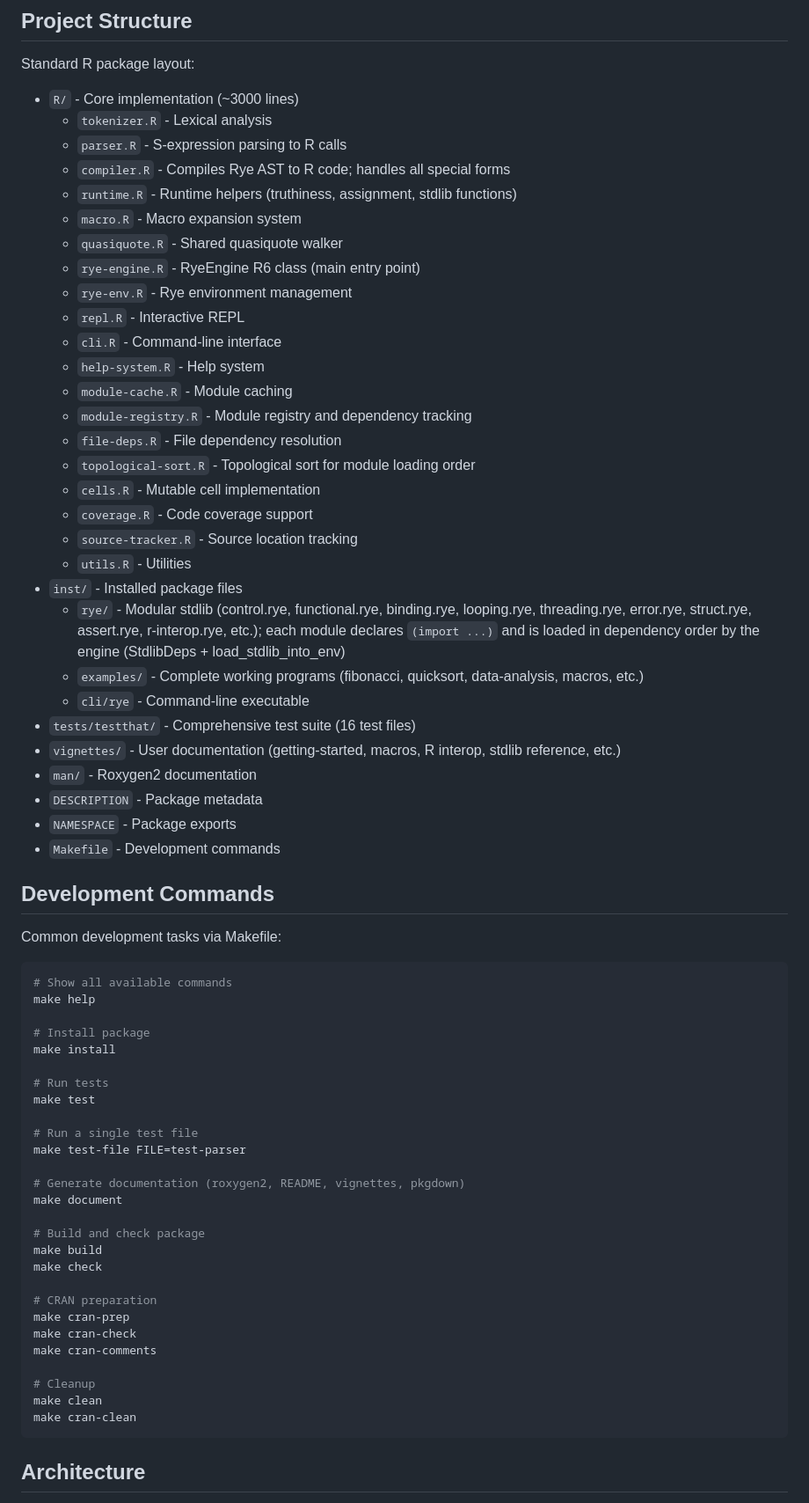
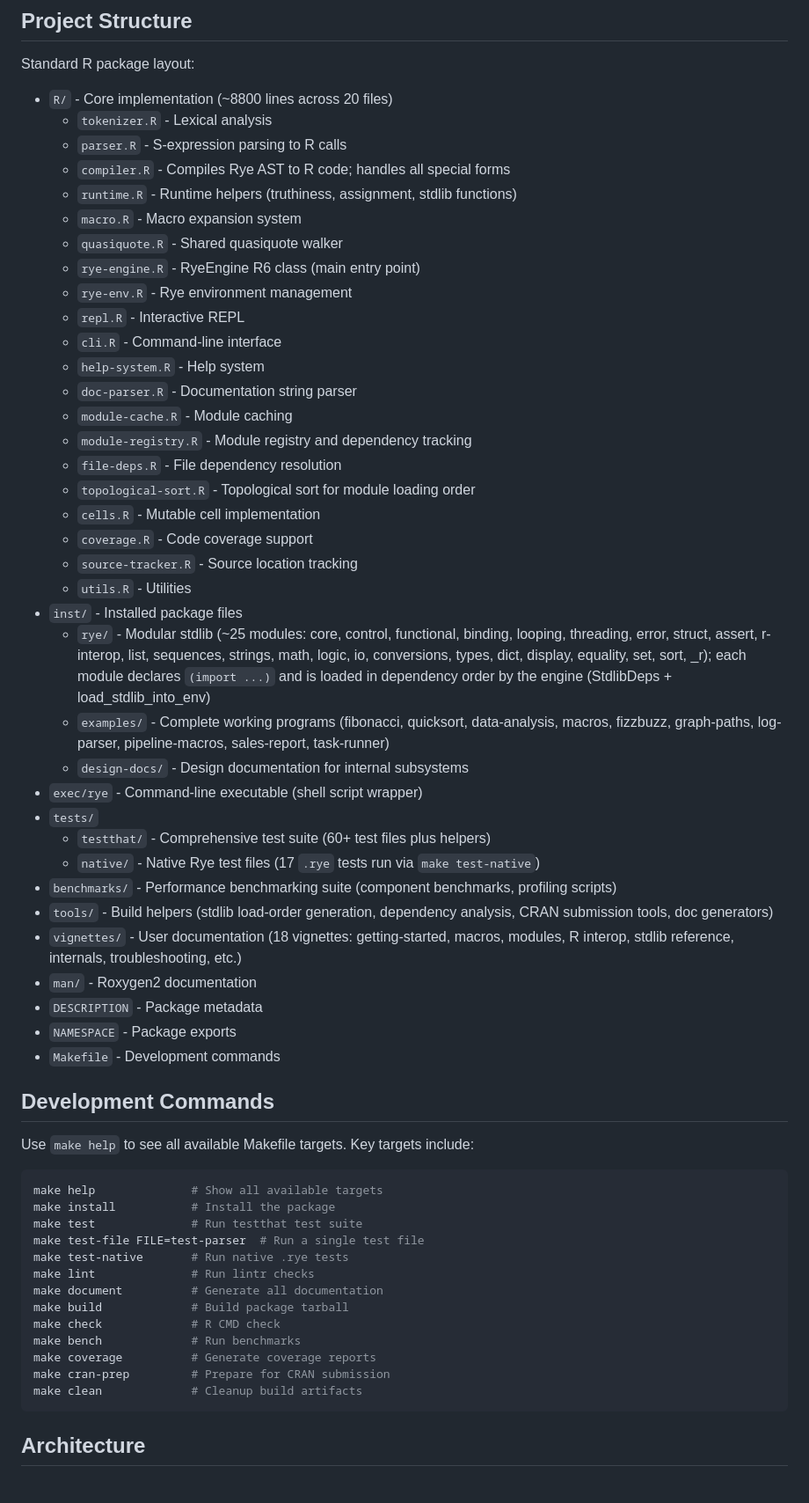
Before and after one commit to wwbrannon/arl, a Markdown page: AGENTS.md, the part around one of its changes. Shown at 88% size. GitHub-like rendering.

````diff
--- a/AGENTS.md
+++ b/AGENTS.md
@@ -9,7 +9,7 @@ Rye is a fully-functional Lisp dialect implemented in R with seamless R interope
 ## Project Structure
 
 Standard R package layout:
-- `R/` - Core implementation (~3000 lines)
+- `R/` - Core implementation (~8800 lines across 20 files)
   - `tokenizer.R` - Lexical analysis
   - `parser.R` - S-expression parsing to R calls
   - `compiler.R` - Compiles Rye AST to R code; handles all special forms
@@ -21,6 +21,7 @@ Standard R package layout:
   - `repl.R` - Interactive REPL
   - `cli.R` - Command-line interface
   - `help-system.R` - Help system
+  - `doc-parser.R` - Documentation string parser
   - `module-cache.R` - Module caching
   - `module-registry.R` - Module registry and dependency tracking
   - `file-deps.R` - File dependency resolution
@@ -30,11 +31,16 @@ Standard R package layout:
   - `source-tracker.R` - Source location tracking
   - `utils.R` - Utilities
 - `inst/` - Installed package files
-  - `rye/` - Modular stdlib (control.rye, functional.rye, binding.rye, looping.rye, threading.rye, error.rye, struct.rye, assert.rye, r-interop.rye, etc.); each module declares `(import ...)` and is loaded in dependency order by the engine (StdlibDeps + load_stdlib_into_env)
-  - `examples/` - Complete working programs (fibonacci, quicksort, data-analysis, macros, etc.)
-  - `cli/rye` - Command-line executable
-- `tests/testthat/` - Comprehensive test suite (16 test files)
-- `vignettes/` - User documentation (getting-started, macros, R interop, stdlib reference, etc.)
+  - `rye/` - Modular stdlib (~25 modules: core, control, functional, binding, looping, threading, error, struct, assert, r-interop, list, sequences, strings, math, logic, io, conversions, types, dict, display, equality, set, sort, _r); each module declares `(import ...)` and is loaded in dependency order by the engine (StdlibDeps + load_stdlib_into_env)
+  - `examples/` - Complete working programs (fibonacci, quicksort, data-analysis, macros, fizzbuzz, graph-paths, log-parser, pipeline-macros, sales-report, task-runner)
+  - `design-docs/` - Design documentation for internal subsystems
+- `exec/rye` - Command-line executable (shell script wrapper)
+- `tests/`
+  - `testthat/` - Comprehensive test suite (60+ test files plus helpers)
+  - `native/` - Native Rye test files (17 `.rye` tests run via `make test-native`)
+- `benchmarks/` - Performance benchmarking suite (component benchmarks, profiling scripts)
+- `tools/` - Build helpers (stdlib load-order generation, dependency analysis, CRAN submission tools, doc generators)
+- `vignettes/` - User documentation (18 vignettes: getting-started, macros, modules, R interop, stdlib reference, internals, troubleshooting, etc.)
 - `man/` - Roxygen2 documentation
 - `DESCRIPTION` - Package metadata
 - `NAMESPACE` - Package exports
@@ -42,36 +48,22 @@ Standard R package layout:
 
 ## Development Commands
 
-Common development tasks via Makefile:
+Use `make help` to see all available Makefile targets. Key targets include:
 
 ```bash
-# Show all available commands
-make help
-
-# Install package
-make install
-
-# Run tests
-make test
-
-# Run a single test file
-make test-file FILE=test-parser
-
-# Generate documentation (roxygen2, README, vignettes, pkgdown)
-make document
-
-# Build and check package
-make build
-make check
-
-# CRAN preparation
-make cran-prep
-make cran-check
-make cran-comments
-
-# Cleanup
-make clean
-make cran-clean
+make help              # Show all available targets
+make install           # Install the package
+make test              # Run testthat test suite
+make test-file FILE=test-parser  # Run a single test file
+make test-native       # Run native .rye tests
+make lint              # Run lintr checks
+make document          # Generate all documentation
+make build             # Build package tarball
+make check             # R CMD check
+make bench             # Run benchmarks
+make coverage          # Generate coverage reports
+make cran-prep         # Prepare for CRAN submission
+make clean             # Cleanup build artifacts
 ```
 
 ## Architecture
````
Also changed, not shown: other parts of AGENTS.md (+3 -3 lines).
